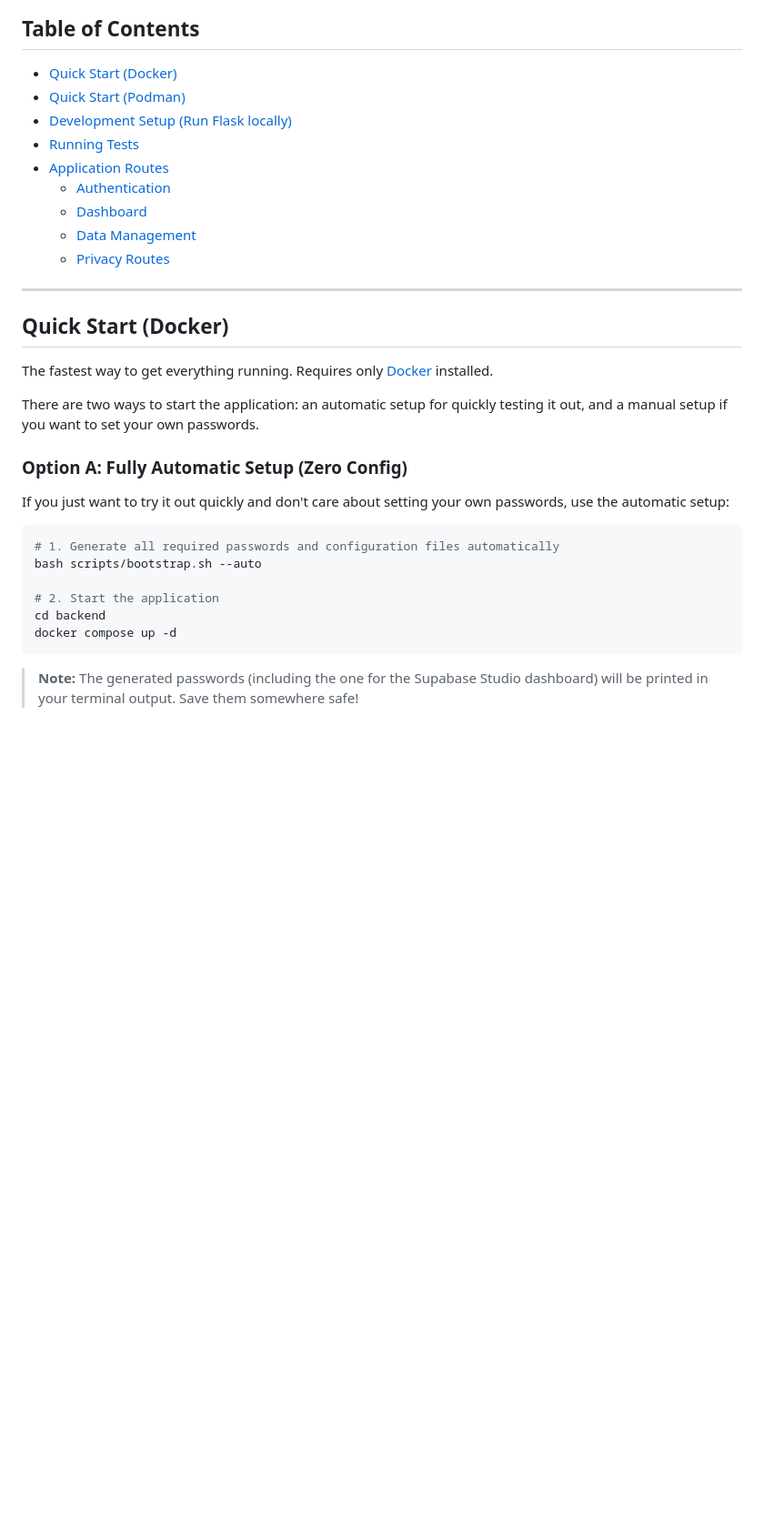
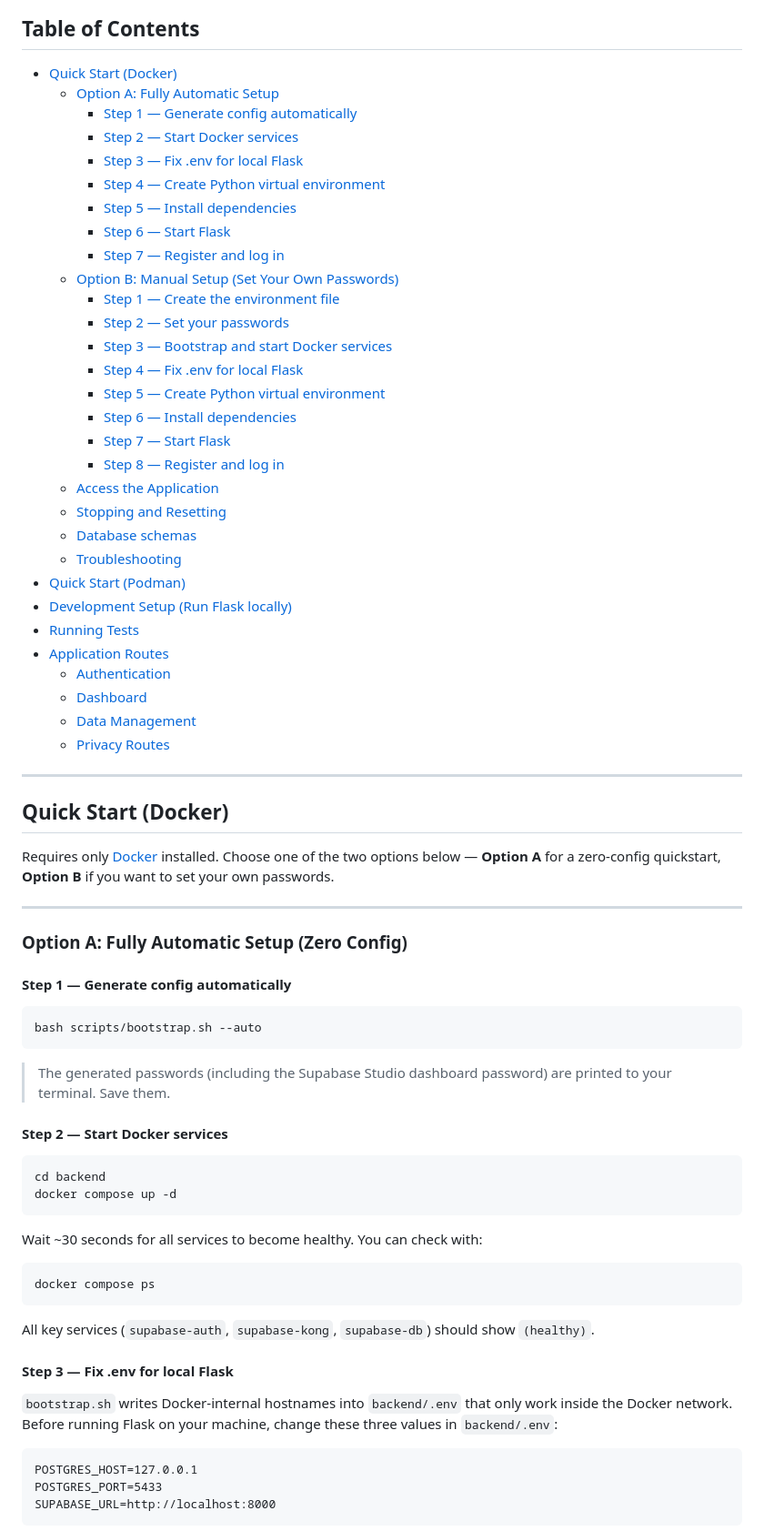
Before and after one commit to SennaWiedeman/FAIRDatabase, a Markdown page: readme.md, the part around one of its changes. Shown at 91% size. Rendered like a GitHub page; blank space fills up the shorter version.

````diff
--- a/readme.md
+++ b/readme.md
@@ -7,6 +7,27 @@ Steps to set up and use the Microbiome FAIR Database locally.
 ## Table of Contents
 
 - [Quick Start (Docker)](#quick-start-docker)
+  - [Option A: Fully Automatic Setup](#option-a-fully-automatic-setup-zero-config)
+    - [Step 1 — Generate config automatically](#step-1--generate-config-automatically)
+    - [Step 2 — Start Docker services](#step-2--start-docker-services)
+    - [Step 3 — Fix .env for local Flask](#step-3--fix-env-for-local-flask)
+    - [Step 4 — Create Python virtual environment](#step-4--create-python-virtual-environment)
+    - [Step 5 — Install dependencies](#step-5--install-dependencies)
+    - [Step 6 — Start Flask](#step-6--start-flask)
+    - [Step 7 — Register and log in](#step-7--register-and-log-in)
+  - [Option B: Manual Setup (Set Your Own Passwords)](#option-b-manual-setup-set-your-own-passwords)
+    - [Step 1 — Create the environment file](#step-1--create-the-environment-file)
+    - [Step 2 — Set your passwords](#step-2--set-your-passwords)
+    - [Step 3 — Bootstrap and start Docker services](#step-3--bootstrap-and-start-docker-services)
+    - [Step 4 — Fix .env for local Flask](#step-4--fix-env-for-local-flask)
+    - [Step 5 — Create Python virtual environment](#step-5--create-python-virtual-environment)
+    - [Step 6 — Install dependencies](#step-6--install-dependencies)
+    - [Step 7 — Start Flask](#step-7--start-flask)
+    - [Step 8 — Register and log in](#step-8--register-and-log-in)
+  - [Access the Application](#access-the-application)
+  - [Stopping and Resetting](#stopping-and-resetting)
+  - [Database schemas](#database-schemas)
+  - [Troubleshooting](#troubleshooting)
 - [Quick Start (Podman)](#quick-start-podman)
 - [Development Setup (Run Flask locally)](#development-setup-run-flask-locally)
 - [Running Tests](#running-tests)
@@ -20,21 +41,42 @@ Steps to set up and use the Microbiome FAIR Database locally.
 
 ## Quick Start (Docker)
 
-The fastest way to get everything running. Requires only [Docker](https://docs.docker.com/get-docker/) installed.
+Requires only [Docker](https://docs.docker.com/get-docker/) installed. Choose one of the two options below — **Option A** for a zero-config quickstart, **Option B** if you want to set your own passwords.
 
-There are two ways to start the application: an automatic setup for quickly testing it out, and a manual setup if you want to set your own passwords.
+---
 
 ### Option A: Fully Automatic Setup (Zero Config)
 
-If you just want to try it out quickly and don't care about setting your own passwords, use the automatic setup:
+#### Step 1 — Generate config automatically
 
 ```bash
-# 1. Generate all required passwords and configuration files automatically
 bash scripts/bootstrap.sh --auto
+```
 
-# 2. Start the application
+> The generated passwords (including the Supabase Studio dashboard password) are printed to your terminal. Save them.
+
+#### Step 2 — Start Docker services
+
+```bash
 cd backend
 docker compose up -d
 ```
 
-> **Note:** The generated passwords (including the one for the Supabase Studio dashboard) will be printed in your terminal output. Save them somewhere safe!
+Wait ~30 seconds for all services to become healthy. You can check with:
+
+```bash
+docker compose ps
+```
+
+All key services (`supabase-auth`, `supabase-kong`, `supabase-db`) should show `(healthy)`.
+
+#### Step 3 — Fix .env for local Flask
+
+`bootstrap.sh` writes Docker-internal hostnames into `backend/.env` that only work inside the Docker network. Before running Flask on your machine, change these three values in `backend/.env`:
+
+```
+POSTGRES_HOST=127.0.0.1
+POSTGRES_PORT=5433
+SUPABASE_URL=http://localhost:8000
+```
+
````
Also changed, not shown: other parts of readme.md (+114 -24 lines).
